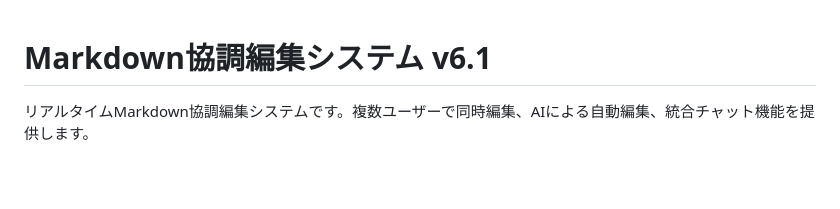
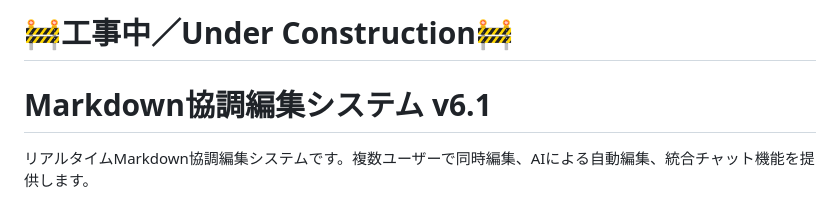
Before and after one commit to HarmoniaEpic/ollama-markdown-coediting-server, a Markdown page: README.md, the part around the change. Rendered like a GitHub page; blank space fills up the shorter version.

```diff
--- a/README.md
+++ b/README.md
@@ -1,3 +1,5 @@
+# 🚧工事中／Under Construction🚧
+
 # Markdown協調編集システム v6.1
 
 リアルタイムMarkdown協調編集システムです。複数ユーザーで同時編集、AIによる自動編集、統合チャット機能を提供します。
```
